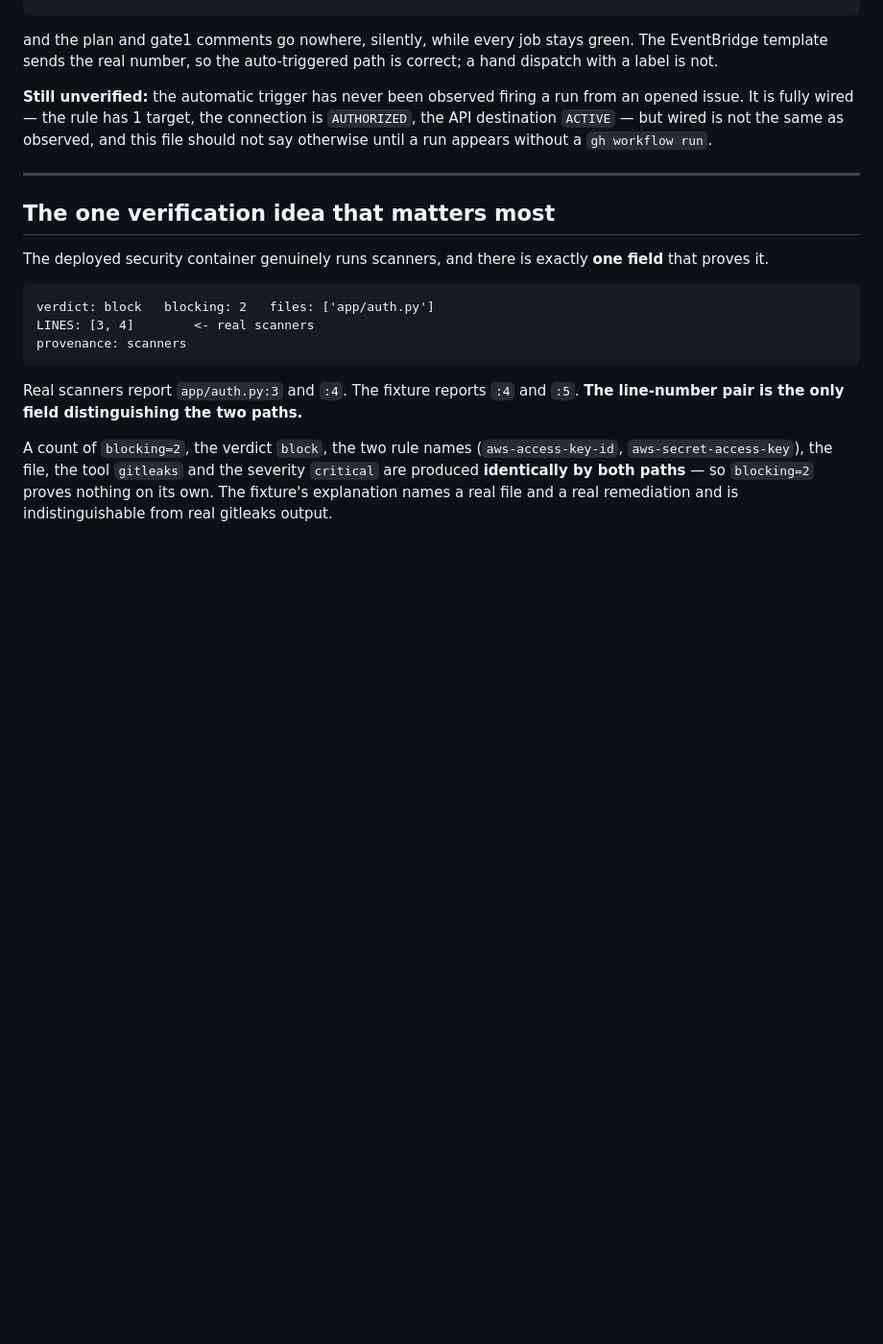
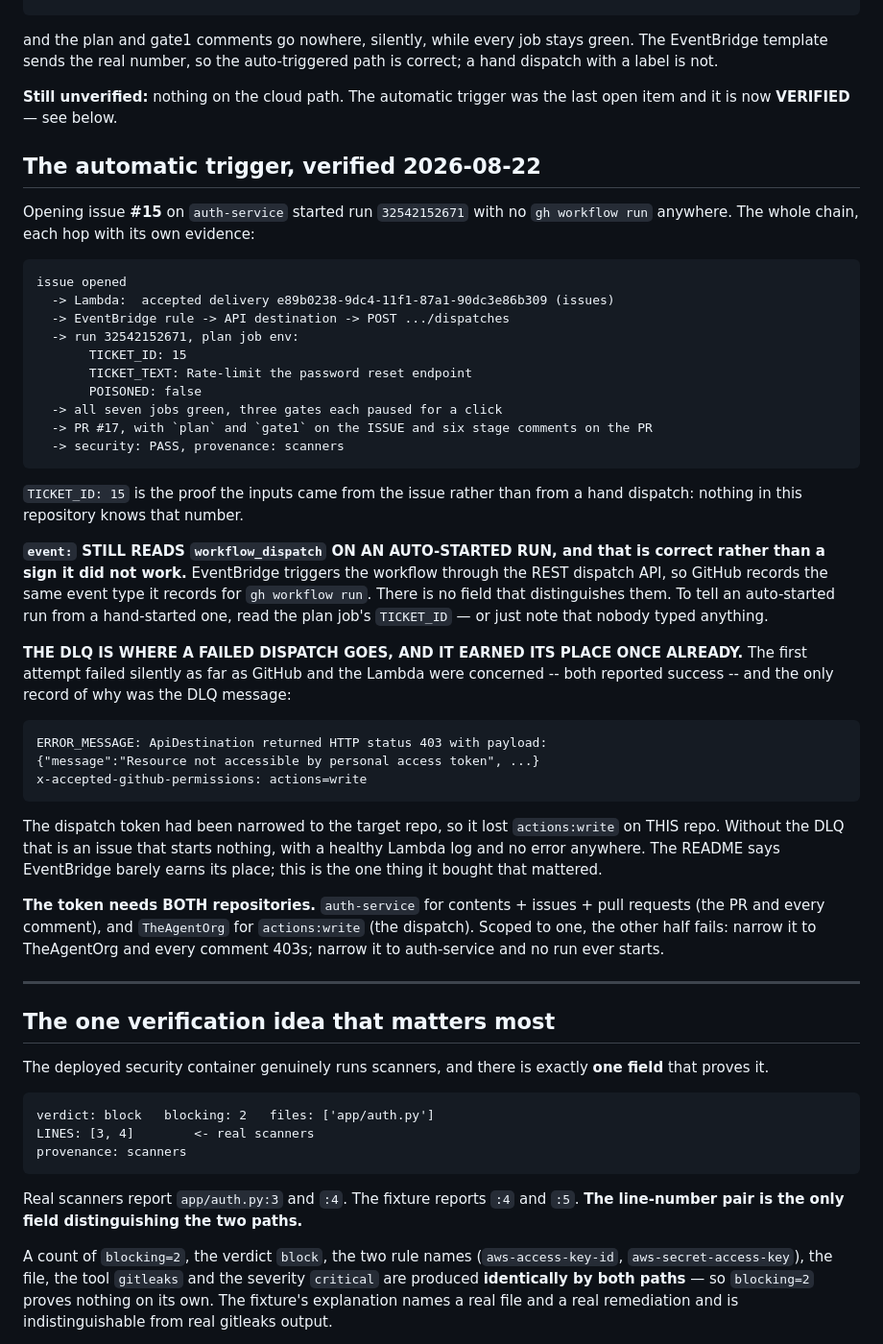
Before and after one commit to mohamedsorour1998/TheAgentOrg, a Markdown page: CLAUDE.md, the part around the change. Shown at 96% size. GitHub-like rendering; blank space fills up the shorter version.

````diff
--- a/CLAUDE.md
+++ b/CLAUDE.md
@@ -61,11 +61,56 @@ and the plan and gate1 comments go nowhere, silently, while every job stays gree
 The EventBridge template sends the real number, so the auto-triggered path is
 correct; a hand dispatch with a label is not.
 
-**Still unverified:** the automatic trigger has never been observed firing a run
-from an opened issue. It is fully wired — the rule has 1 target, the connection is
-`AUTHORIZED`, the API destination `ACTIVE` — but wired is not the same as observed,
-and this file should not say otherwise until a run appears without a
-`gh workflow run`.
+**Still unverified:** nothing on the cloud path. The automatic trigger was the last
+open item and it is now **VERIFIED** — see below.
+
+## The automatic trigger, verified 2026-08-22
+
+Opening issue **#15** on `auth-service` started run `32542152671` with no
+`gh workflow run` anywhere. The whole chain, each hop with its own evidence:
+
+```
+issue opened
+  -> Lambda:  accepted delivery e89b0238-9dc4-11f1-87a1-90dc3e86b309 (issues)
+  -> EventBridge rule -> API destination -> POST .../dispatches
+  -> run 32542152671, plan job env:
+       TICKET_ID: 15
+       TICKET_TEXT: Rate-limit the password reset endpoint
+       POISONED: false
+  -> all seven jobs green, three gates each paused for a click
+  -> PR #17, with `plan` and `gate1` on the ISSUE and six stage comments on the PR
+  -> security: PASS, provenance: scanners
+```
+
+`TICKET_ID: 15` is the proof the inputs came from the issue rather than from a
+hand dispatch: nothing in this repository knows that number.
+
+**`event:` STILL READS `workflow_dispatch` ON AN AUTO-STARTED RUN, and that is
+correct rather than a sign it did not work.** EventBridge triggers the workflow
+through the REST dispatch API, so GitHub records the same event type it records
+for `gh workflow run`. There is no field that distinguishes them. To tell an
+auto-started run from a hand-started one, read the plan job's `TICKET_ID` — or
+just note that nobody typed anything.
+
+**THE DLQ IS WHERE A FAILED DISPATCH GOES, AND IT EARNED ITS PLACE ONCE ALREADY.**
+The first attempt failed silently as far as GitHub and the Lambda were concerned --
+both reported success -- and the only record of why was the DLQ message:
+
+```
+ERROR_MESSAGE: ApiDestination returned HTTP status 403 with payload:
+{"message":"Resource not accessible by personal access token", ...}
+x-accepted-github-permissions: actions=write
+```
+
+The dispatch token had been narrowed to the target repo, so it lost `actions:write`
+on THIS repo. Without the DLQ that is an issue that starts nothing, with a healthy
+Lambda log and no error anywhere. The README says EventBridge barely earns its
+place; this is the one thing it bought that mattered.
+
+**The token needs BOTH repositories.** `auth-service` for contents + issues + pull
+requests (the PR and every comment), and `TheAgentOrg` for `actions:write` (the
+dispatch). Scoped to one, the other half fails: narrow it to TheAgentOrg and every
+comment 403s; narrow it to auth-service and no run ever starts.
 
 ---
 
````
Also changed, not shown: README.md (+31 -5 lines).
